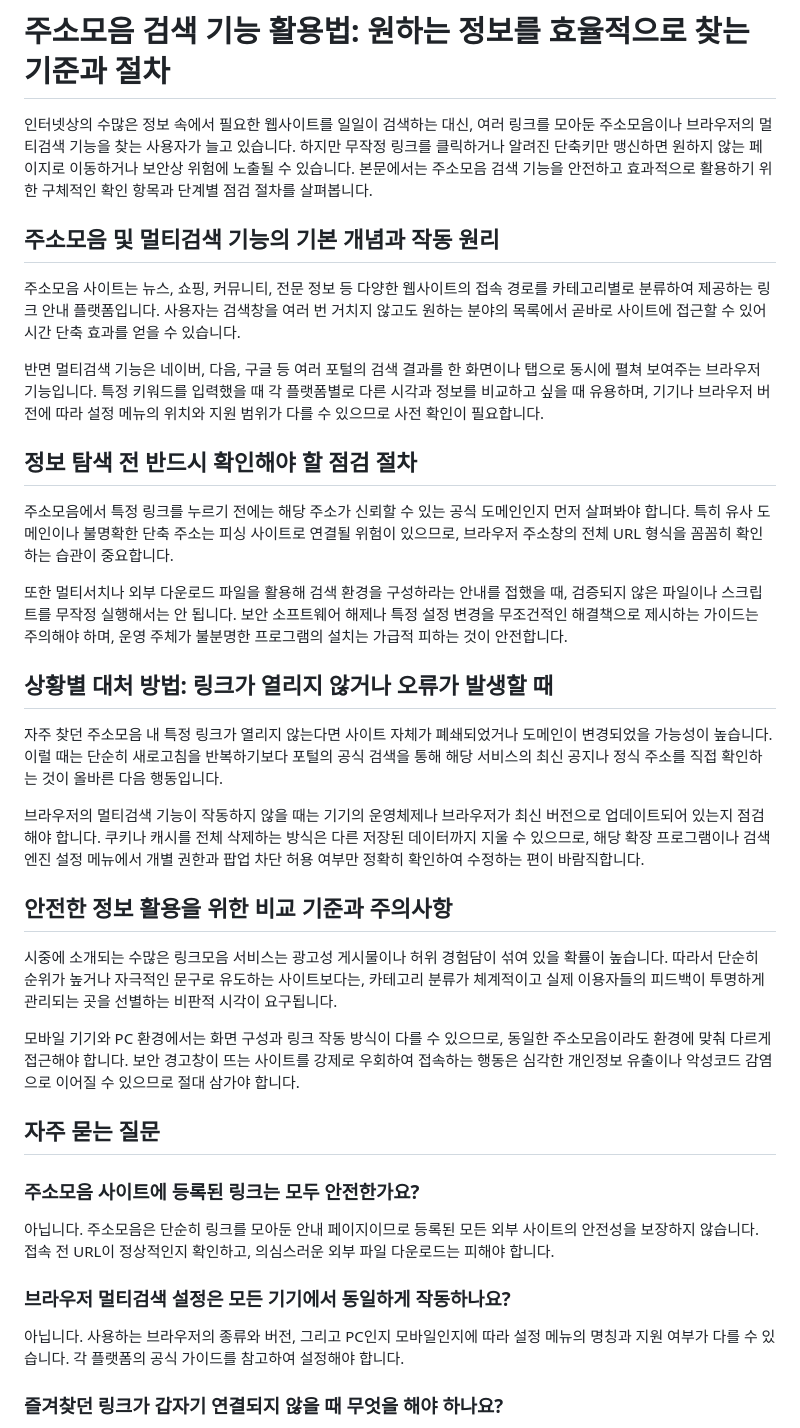
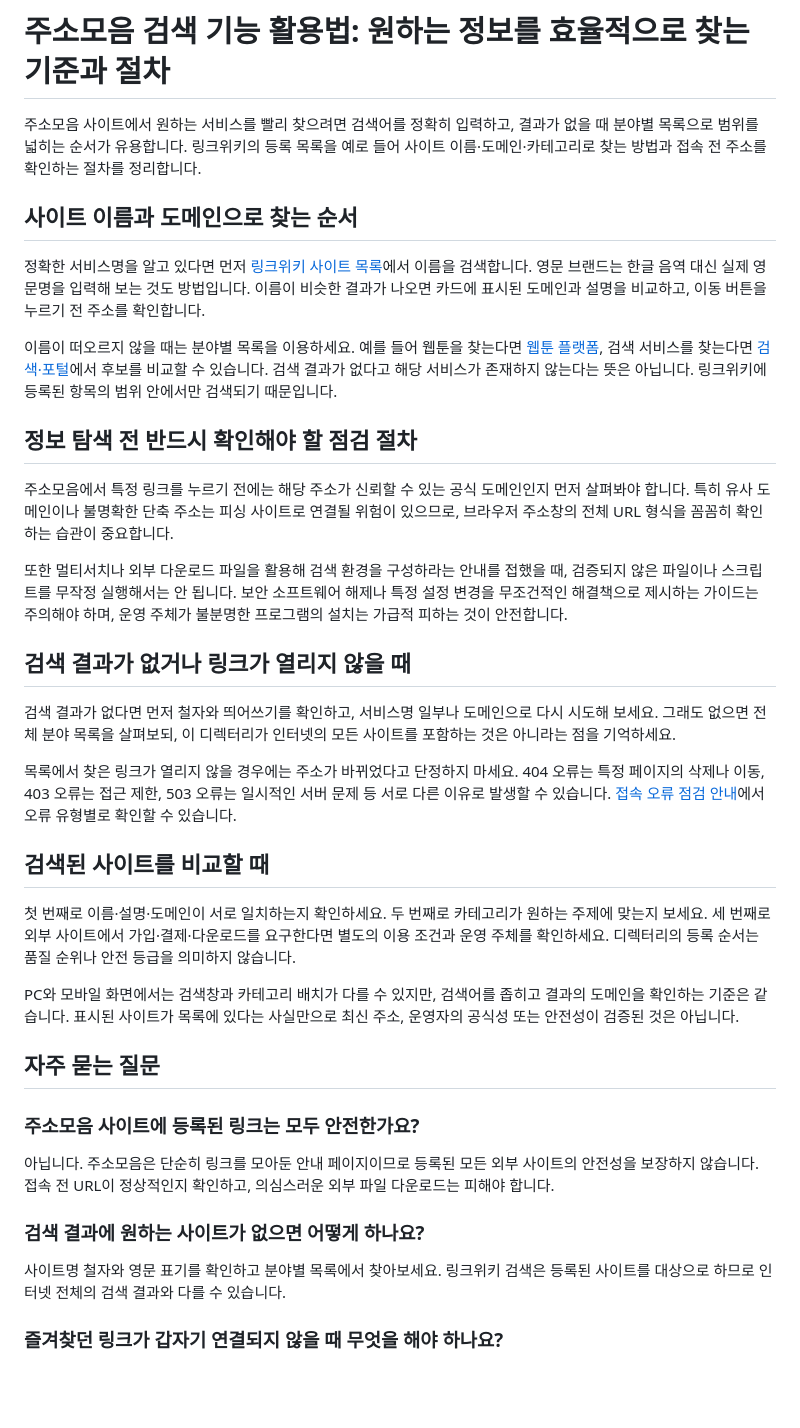
Before and after one commit to a01088293068-ui/link, a Markdown page: content/seo-20261028-2a8841090c.md, the part around the change. Rendered like a GitHub page; blank space fills up the shorter version.

Commit message:
Correct off-topic auto-published directory search article

```diff
--- a/content/seo-20261028-2a8841090c.md
+++ b/content/seo-20261028-2a8841090c.md
@@ -1,12 +1,12 @@
 # 주소모음 검색 기능 활용법: 원하는 정보를 효율적으로 찾는 기준과 절차
 
-인터넷상의 수많은 정보 속에서 필요한 웹사이트를 일일이 검색하는 대신, 여러 링크를 모아둔 주소모음이나 브라우저의 멀티검색 기능을 찾는 사용자가 늘고 있습니다. 하지만 무작정 링크를 클릭하거나 알려진 단축키만 맹신하면 원하지 않는 페이지로 이동하거나 보안상 위험에 노출될 수 있습니다. 본문에서는 주소모음 검색 기능을 안전하고 효과적으로 활용하기 위한 구체적인 확인 항목과 단계별 점검 절차를 살펴봅니다.
+주소모음 사이트에서 원하는 서비스를 빨리 찾으려면 검색어를 정확히 입력하고, 결과가 없을 때 분야별 목록으로 범위를 넓히는 순서가 유용합니다. 링크위키의 등록 목록을 예로 들어 사이트 이름·도메인·카테고리로 찾는 방법과 접속 전 주소를 확인하는 절차를 정리합니다.
 
-## 주소모음 및 멀티검색 기능의 기본 개념과 작동 원리
+## 사이트 이름과 도메인으로 찾는 순서
 
-주소모음 사이트는 뉴스, 쇼핑, 커뮤니티, 전문 정보 등 다양한 웹사이트의 접속 경로를 카테고리별로 분류하여 제공하는 링크 안내 플랫폼입니다. 사용자는 검색창을 여러 번 거치지 않고도 원하는 분야의 목록에서 곧바로 사이트에 접근할 수 있어 시간 단축 효과를 얻을 수 있습니다.
+정확한 서비스명을 알고 있다면 먼저 [링크위키 사이트 목록](/directory.html)에서 이름을 검색합니다. 영문 브랜드는 한글 음역 대신 실제 영문명을 입력해 보는 것도 방법입니다. 이름이 비슷한 결과가 나오면 카드에 표시된 도메인과 설명을 비교하고, 이동 버튼을 누르기 전 주소를 확인합니다.
 
-반면 멀티검색 기능은 네이버, 다음, 구글 등 여러 포털의 검색 결과를 한 화면이나 탭으로 동시에 펼쳐 보여주는 브라우저 기능입니다. 특정 키워드를 입력했을 때 각 플랫폼별로 다른 시각과 정보를 비교하고 싶을 때 유용하며, 기기나 브라우저 버전에 따라 설정 메뉴의 위치와 지원 범위가 다를 수 있으므로 사전 확인이 필요합니다.
+이름이 떠오르지 않을 때는 분야별 목록을 이용하세요. 예를 들어 웹툰을 찾는다면 [웹툰 플랫폼](/categories/webtoon.html), 검색 서비스를 찾는다면 [검색·포털](/categories/search.html)에서 후보를 비교할 수 있습니다. 검색 결과가 없다고 해당 서비스가 존재하지 않는다는 뜻은 아닙니다. 링크위키에 등록된 항목의 범위 안에서만 검색되기 때문입니다.
 
 ## 정보 탐색 전 반드시 확인해야 할 점검 절차
 
@@ -14,17 +14,17 @@
 
 또한 멀티서치나 외부 다운로드 파일을 활용해 검색 환경을 구성하라는 안내를 접했을 때, 검증되지 않은 파일이나 스크립트를 무작정 실행해서는 안 됩니다. 보안 소프트웨어 해제나 특정 설정 변경을 무조건적인 해결책으로 제시하는 가이드는 주의해야 하며, 운영 주체가 불분명한 프로그램의 설치는 가급적 피하는 것이 안전합니다.
 
-## 상황별 대처 방법: 링크가 열리지 않거나 오류가 발생할 때
+## 검색 결과가 없거나 링크가 열리지 않을 때
 
-자주 찾던 주소모음 내 특정 링크가 열리지 않는다면 사이트 자체가 폐쇄되었거나 도메인이 변경되었을 가능성이 높습니다. 이럴 때는 단순히 새로고침을 반복하기보다 포털의 공식 검색을 통해 해당 서비스의 최신 공지나 정식 주소를 직접 확인하는 것이 올바른 다음 행동입니다.
+검색 결과가 없다면 먼저 철자와 띄어쓰기를 확인하고, 서비스명 일부나 도메인으로 다시 시도해 보세요. 그래도 없으면 전체 분야 목록을 살펴보되, 이 디렉터리가 인터넷의 모든 사이트를 포함하는 것은 아니라는 점을 기억하세요.
 
-브라우저의 멀티검색 기능이 작동하지 않을 때는 기기의 운영체제나 브라우저가 최신 버전으로 업데이트되어 있는지 점검해야 합니다. 쿠키나 캐시를 전체 삭제하는 방식은 다른 저장된 데이터까지 지울 수 있으므로, 해당 확장 프로그램이나 검색 엔진 설정 메뉴에서 개별 권한과 팝업 차단 허용 여부만 정확히 확인하여 수정하는 편이 바람직합니다.
+목록에서 찾은 링크가 열리지 않을 경우에는 주소가 바뀌었다고 단정하지 마세요. 404 오류는 특정 페이지의 삭제나 이동, 403 오류는 접근 제한, 503 오류는 일시적인 서버 문제 등 서로 다른 이유로 발생할 수 있습니다. [접속 오류 점검 안내](/guides/link-troubleshooting.html)에서 오류 유형별로 확인할 수 있습니다.
 
-## 안전한 정보 활용을 위한 비교 기준과 주의사항
+## 검색된 사이트를 비교할 때
 
-시중에 소개되는 수많은 링크모음 서비스는 광고성 게시물이나 허위 경험담이 섞여 있을 확률이 높습니다. 따라서 단순히 순위가 높거나 자극적인 문구로 유도하는 사이트보다는, 카테고리 분류가 체계적이고 실제 이용자들의 피드백이 투명하게 관리되는 곳을 선별하는 비판적 시각이 요구됩니다.
+첫 번째로 이름·설명·도메인이 서로 일치하는지 확인하세요. 두 번째로 카테고리가 원하는 주제에 맞는지 보세요. 세 번째로 외부 사이트에서 가입·결제·다운로드를 요구한다면 별도의 이용 조건과 운영 주체를 확인하세요. 디렉터리의 등록 순서는 품질 순위나 안전 등급을 의미하지 않습니다.
 
-모바일 기기와 PC 환경에서는 화면 구성과 링크 작동 방식이 다를 수 있으므로, 동일한 주소모음이라도 환경에 맞춰 다르게 접근해야 합니다. 보안 경고창이 뜨는 사이트를 강제로 우회하여 접속하는 행동은 심각한 개인정보 유출이나 악성코드 감염으로 이어질 수 있으므로 절대 삼가야 합니다.
+PC와 모바일 화면에서는 검색창과 카테고리 배치가 다를 수 있지만, 검색어를 좁히고 결과의 도메인을 확인하는 기준은 같습니다. 표시된 사이트가 목록에 있다는 사실만으로 최신 주소, 운영자의 공식성 또는 안전성이 검증된 것은 아닙니다.
 
 ## 자주 묻는 질문
 
@@ -32,9 +32,9 @@
 
 아닙니다. 주소모음은 단순히 링크를 모아둔 안내 페이지이므로 등록된 모든 외부 사이트의 안전성을 보장하지 않습니다. 접속 전 URL이 정상적인지 확인하고, 의심스러운 외부 파일 다운로드는 피해야 합니다.
 
-### 브라우저 멀티검색 설정은 모든 기기에서 동일하게 작동하나요?
+### 검색 결과에 원하는 사이트가 없으면 어떻게 하나요?
 
-아닙니다. 사용하는 브라우저의 종류와 버전, 그리고 PC인지 모바일인지에 따라 설정 메뉴의 명칭과 지원 여부가 다를 수 있습니다. 각 플랫폼의 공식 가이드를 참고하여 설정해야 합니다.
+사이트명 철자와 영문 표기를 확인하고 분야별 목록에서 찾아보세요. 링크위키 검색은 등록된 사이트를 대상으로 하므로 인터넷 전체의 검색 결과와 다를 수 있습니다.
 
 ### 즐겨찾던 링크가 갑자기 연결되지 않을 때 무엇을 해야 하나요?
 
```
